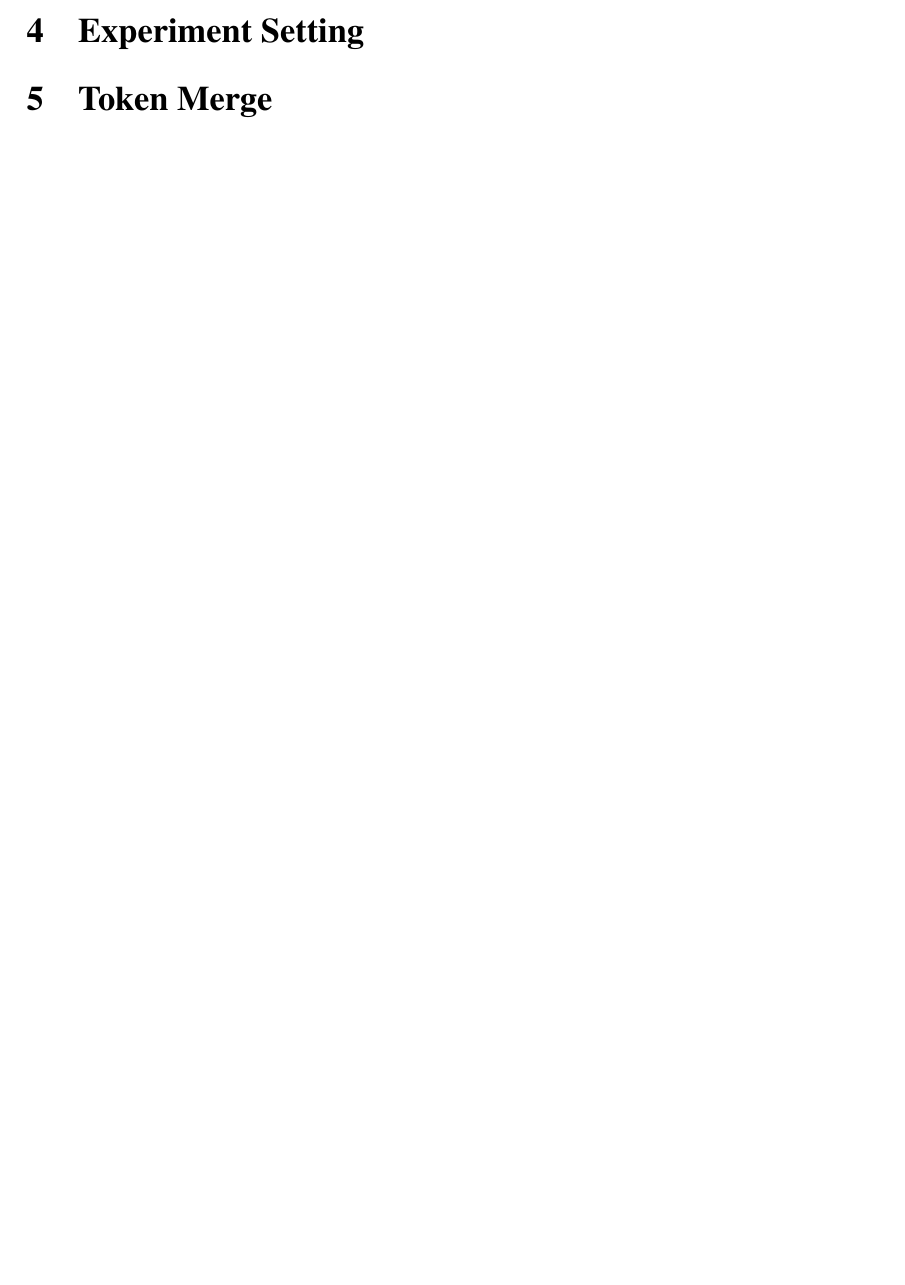
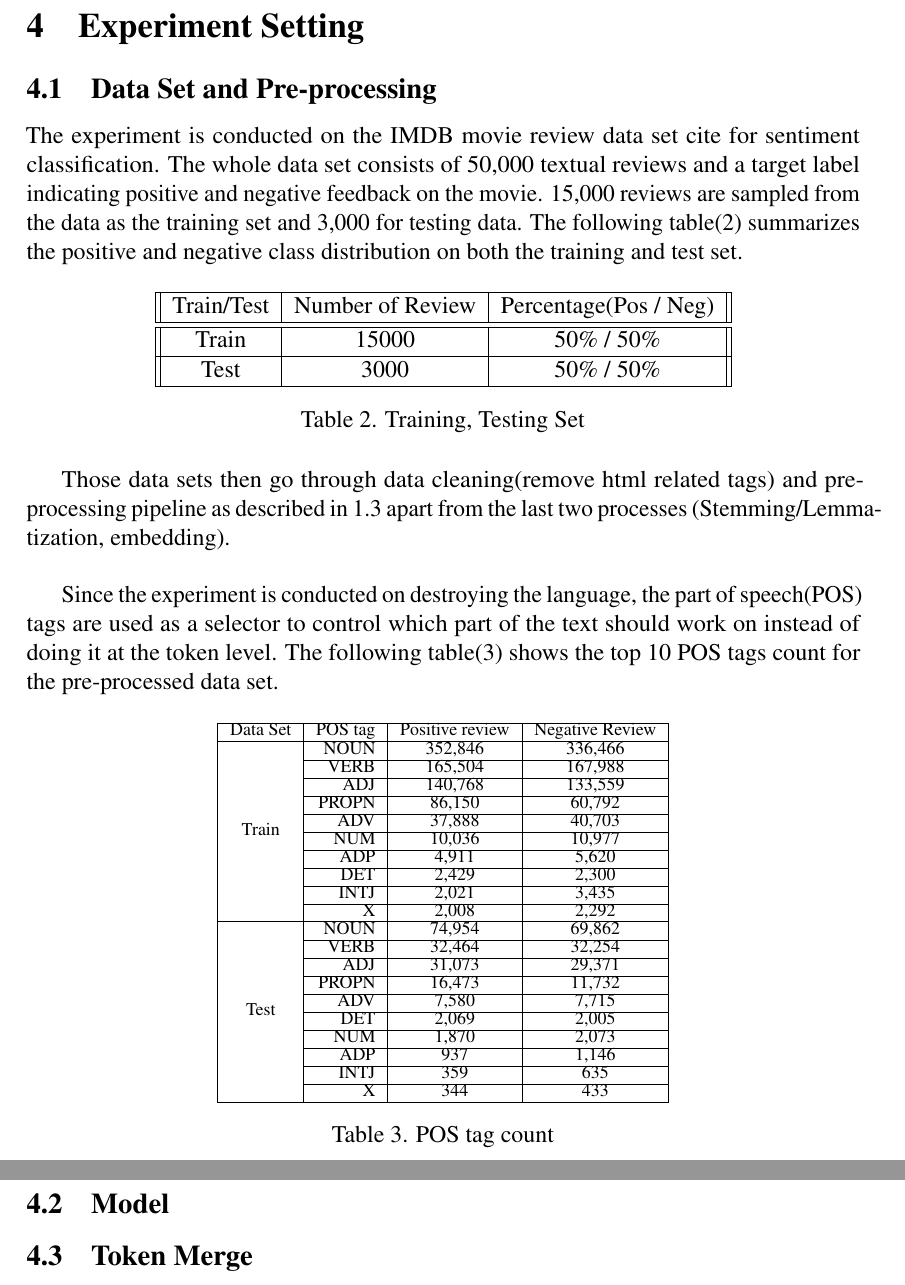
Before and after one commit to tik65536/unitartucs-thesis-tokenMerge, a LaTeX thesis (unitartucs-thesis-template.tex): part of page 11 of 20 before the commit and two parts of pages 13 and 14 of 24 after it, the two joined at a grey line, cut so that both start at the same text, the shorter picture padded with empty space. Compiled offline with pdfLaTeX.

Commit message:
Experiment

```diff
--- a/unitartucs-thesis-template.tex
+++ b/unitartucs-thesis-template.tex
@@ -464,8 +464,62 @@ In neural network model setup, those pre-processed data are fed into the model i
 
 \section{Experiment Setting}
 
-\section{Token Merge}
+\subsection{Data Set and Pre-processing}
+The experiment is conducted on the IMDB movie review data set {cite} for sentiment classification. The whole data set consists of 50,000 textual reviews and a target label indicating  positive and negative feedback on the movie. 15,000 reviews are sampled from the data as the training set and 3,000 for testing data. The following table(\ref{tab:dataset}) summarizes the positive and negative class distribution on both the training and test set.
+\begin{table}[!h]
+    \centering
+        \begin{tabular}{||c|c| c||}
+        \hline
+ Train/Test & Number of Review & Percentage(Pos / Neg) \\
+ \hline\hline
+ Train  &  15000  & 50\% / 50\% \\
+ \hline
+  Test & 3000  & 50\% / 50\%  \\
+ \hline
+    \end{tabular}
+     \caption{Training, Testing Set}
+    \label{tab:dataset}
+\end{table}
 
+Those data sets then go through data cleaning(remove html related tags) and pre-processing pipeline as described in \ref{introLM} apart from the last two processes (Stemming/Lemmatization, embedding). \\
+
+Since the experiment is conducted on destroying the language, the part of speech(POS) tags are used as a selector to control which part of the text should work on instead of doing it at the token level. The following table(\ref{tab:poscount}) shows the top 10 POS tags count for the pre-processed data set.
+
+\begin{table}[!h]
+\centering
+\fontsize{9pt}{9pt}\selectfont
+\begin{tabular}{|c|r|c|c|}
+\hline
+\multicolumn{1}{|l|}{Data Set} & POS tag & Positive review & Negative Review \\ \hline
+\multirow{10}{*}{Train}        & NOUN    & 352,846         & 336,466         \\ \cline{2-4}
+                               & VERB    & 165,504         & 167,988         \\ \cline{2-4}
+                               & ADJ     & 140,768         & 133,559         \\ \cline{2-4}
+                               & PROPN   & 86,150          & 60,792          \\ \cline{2-4}
+                               & ADV     & 37,888          & 40,703          \\ \cline{2-4}
+                               & NUM     & 10,036          & 10,977          \\ \cline{2-4}
+                               & ADP     & 4,911           & 5,620           \\ \cline{2-4}
+                               & DET     & 2,429           & 2,300           \\ \cline{2-4}
+                               & INTJ    & 2,021           & 3,435           \\ \cline{2-4}
+                               & X       & 2,008           & 2,292           \\ \hline
+\multirow{10}{*}{Test}         & NOUN    & 74,954          & 69,862          \\ \cline{2-4}
+                               & VERB    & 32,464          & 32,254          \\ \cline{2-4}
+                               & ADJ     & 31,073          & 29,371          \\ \cline{2-4}
+                               & PROPN   & 16,473          & 11,732          \\ \cline{2-4}
+                               & ADV     & 7,580           & 7,715           \\ \cline{2-4}
+                               & DET     & 2,069           & 2,005           \\ \cline{2-4}
+                               & NUM     & 1,870           & 2,073           \\ \cline{2-4}
+                               & ADP     & 937             & 1,146           \\ \cline{2-4}
+                               & INTJ    & 359             & 635             \\ \cline{2-4}
+                               & X       & 344             & 433             \\ \hline
+\end{tabular}
+     \caption{POS tag count}
+    \label{tab:poscount}
+\end{table}
+\subsection{Model}
+
+
+\subsection{Token Merge}
+\newpage
 \section{Result and Discussion}
 
 
```
Also changed, not shown: unitartucs-thesis-template.tex (10 more changed lines).
